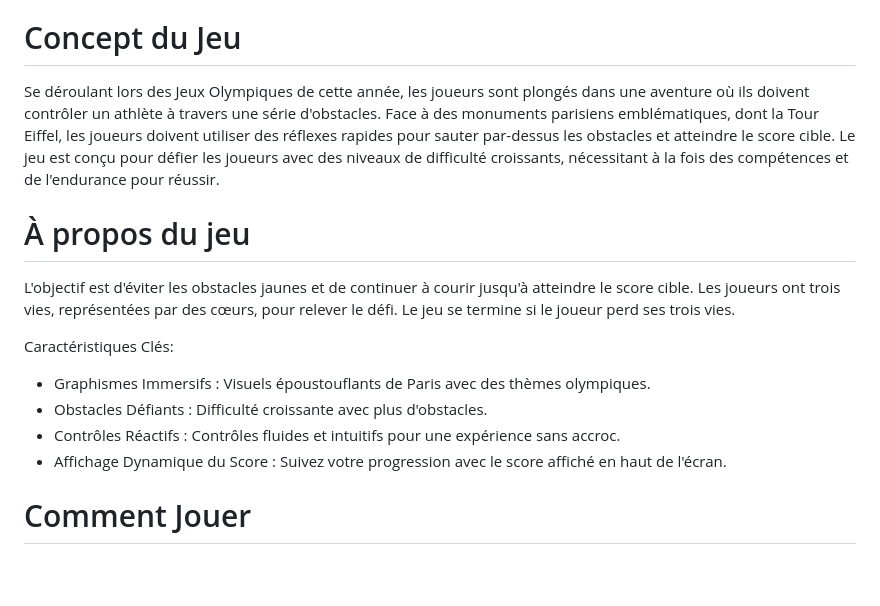
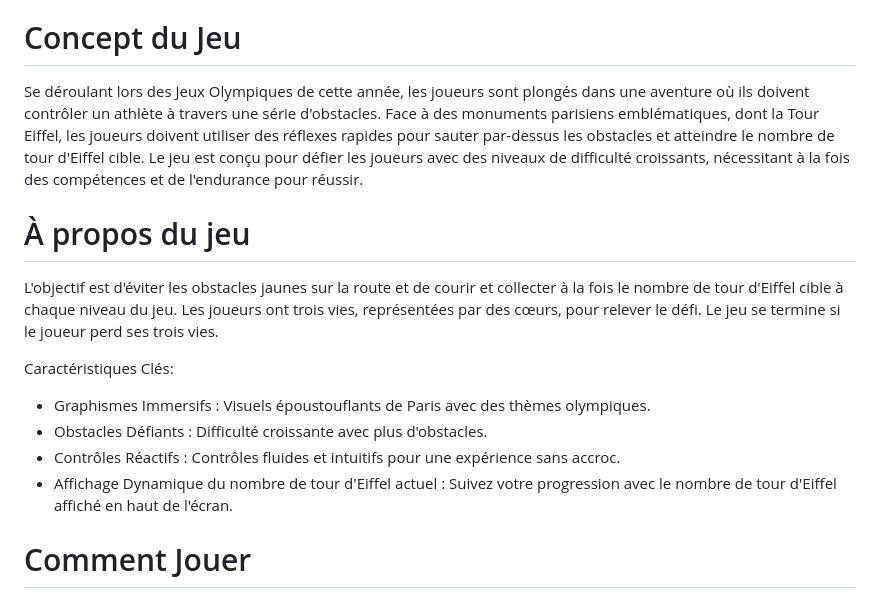
Before and after one commit to gamesonweb/gow-olympic-edition-olympic-running, a Markdown page: README.md, the part around the change. Rendered like a GitHub page; blank space fills up the shorter version.

```diff
--- a/README.md
+++ b/README.md
@@ -6,17 +6,17 @@ Découvrez le jeu en ligne : https://game-babylonjs-cgi.onrender.com/
 
 # Concept du Jeu
 
-Se déroulant lors des Jeux Olympiques de cette année, les joueurs sont plongés dans une aventure où ils doivent contrôler un athlète à travers une série d'obstacles. Face à des monuments parisiens emblématiques, dont la Tour Eiffel, les joueurs doivent utiliser des réflexes rapides pour sauter par-dessus les obstacles et atteindre le score cible. Le jeu est conçu pour défier les joueurs avec des niveaux de difficulté croissants, nécessitant à la fois des compétences et de l'endurance pour réussir.
+Se déroulant lors des Jeux Olympiques de cette année, les joueurs sont plongés dans une aventure où ils doivent contrôler un athlète à travers une série d'obstacles. Face à des monuments parisiens emblématiques, dont la Tour Eiffel, les joueurs doivent utiliser des réflexes rapides pour sauter par-dessus les obstacles et atteindre le nombre de tour d'Eiffel cible. Le jeu est conçu pour défier les joueurs avec des niveaux de difficulté croissants, nécessitant à la fois des compétences et de l'endurance pour réussir.
 
 # À propos du jeu
 
-L'objectif est d'éviter les obstacles jaunes et de continuer à courir jusqu'à atteindre le score cible. Les joueurs ont trois vies, représentées par des cœurs, pour relever le défi. Le jeu se termine si le joueur perd ses trois vies.
+L'objectif est d'éviter les obstacles jaunes sur la route et de courir et collecter à la fois le nombre de tour d'Eiffel cible à chaque niveau du jeu. Les joueurs ont trois vies, représentées par des cœurs, pour relever le défi. Le jeu se termine si le joueur perd ses trois vies.
 
 Caractéristiques Clés:
 + Graphismes Immersifs : Visuels époustouflants de Paris avec des thèmes olympiques.
 + Obstacles Défiants : Difficulté croissante avec plus d'obstacles.
 + Contrôles Réactifs : Contrôles fluides et intuitifs pour une expérience sans accroc.
-+ Affichage Dynamique du Score : Suivez votre progression avec le score affiché en haut de l'écran.
++ Affichage Dynamique du nombre de tour d'Eiffel actuel : Suivez votre progression avec le nombre de tour d'Eiffel affiché en haut de l'écran.
 
 # Comment Jouer
 ## Jouer en Ligne
```
